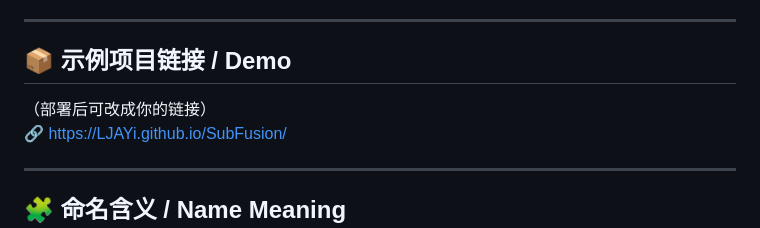
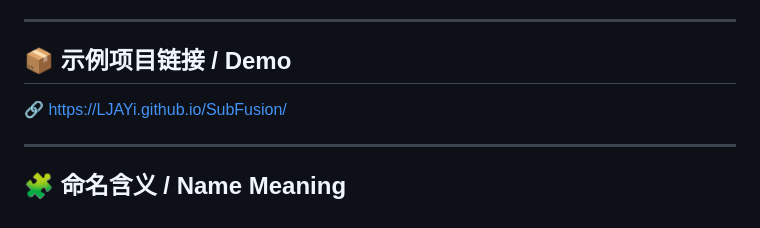
Before and after one commit to LJAYi/SubFusion, a Markdown page: README.md, the part around the change. Rendered like a GitHub page.

```diff
--- a/README.md
+++ b/README.md
@@ -99,7 +99,6 @@ https://yourname-subfusion.workers.dev/sub
 
 ## 📦 示例项目链接 / Demo
 
-（部署后可改成你的链接）
 🔗 [https://LJAYi.github.io/SubFusion/](https://LJAYi.github.io/SubFusion/)
 
 ---
```
